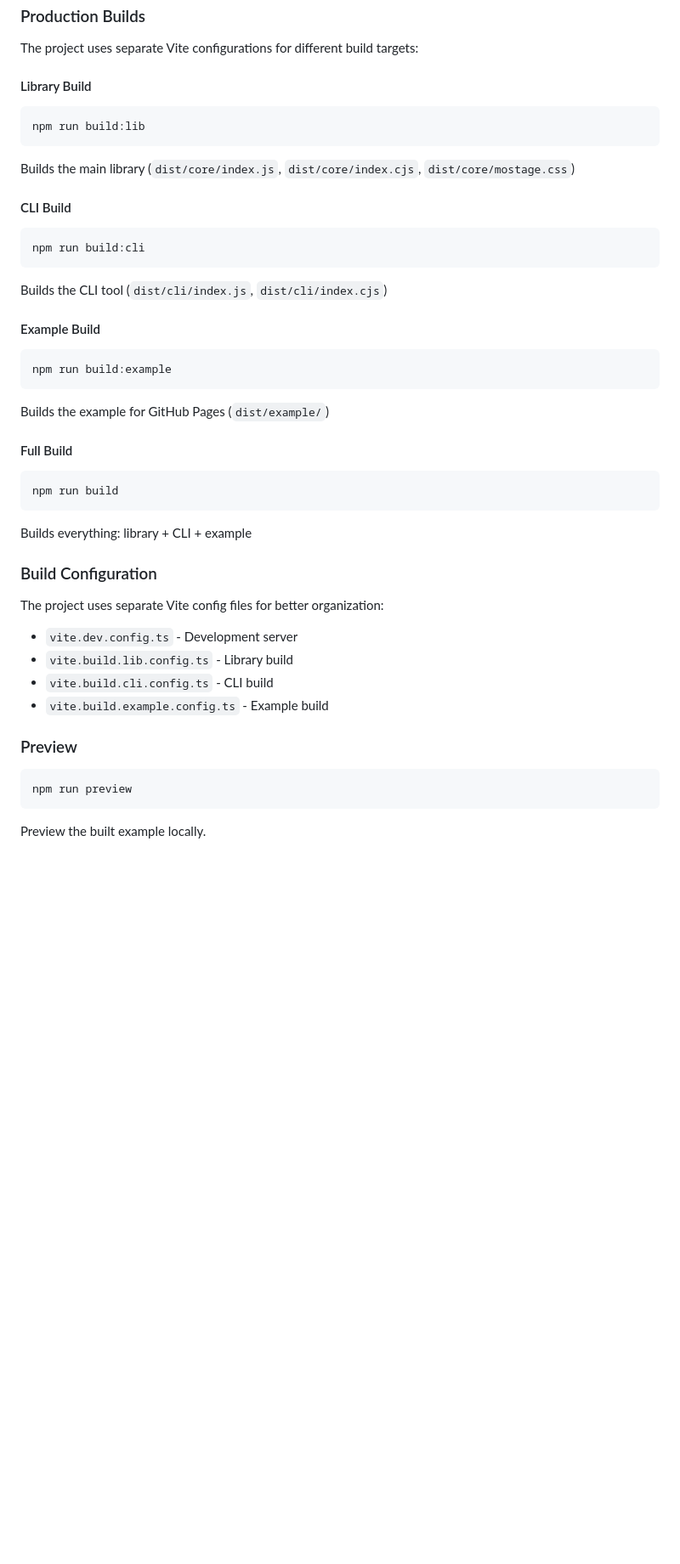
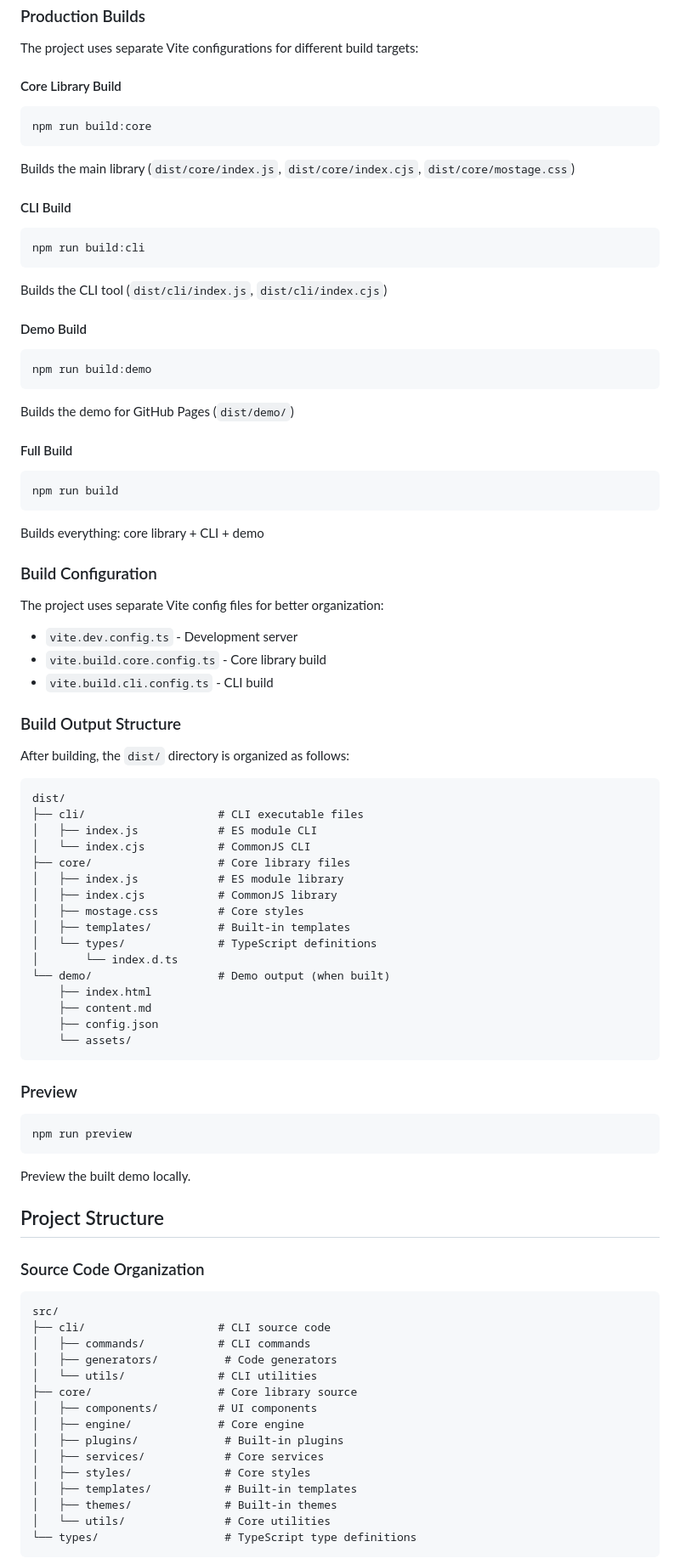
Before and after one commit to mirmousaviii/mostage, a Markdown page: docs/development.md, the part around the change printed below. Shown: that part at 85% size. GitHub-like rendering; blank space fills up the shorter version.

Commit message:
Update documentation for development

````diff
--- a/docs/development.md
+++ b/docs/development.md
@@ -89,10 +89,10 @@ This starts the Vite development server with hot reload using the example direct
 
 The project uses separate Vite configurations for different build targets:
 
-#### Library Build
+#### Core Library Build
 
 ```bash
-npm run build:lib
+npm run build:core
 ```
 
 Builds the main library (`dist/core/index.js`, `dist/core/index.cjs`, `dist/core/mostage.css`)
@@ -105,13 +105,13 @@ npm run build:cli
 
 Builds the CLI tool (`dist/cli/index.js`, `dist/cli/index.cjs`)
 
-#### Example Build
+#### Demo Build
 
 ```bash
-npm run build:example
+npm run build:demo
 ```
 
-Builds the example for GitHub Pages (`dist/example/`)
+Builds the demo for GitHub Pages (`dist/demo/`)
 
 #### Full Build
 
@@ -119,16 +119,38 @@ Builds the example for GitHub Pages (`dist/example/`)
 npm run build
 ```
 
-Builds everything: library + CLI + example
+Builds everything: core library + CLI + demo
 
 ### Build Configuration
 
 The project uses separate Vite config files for better organization:
 
 - `vite.dev.config.ts` - Development server
-- `vite.build.lib.config.ts` - Library build
+- `vite.build.core.config.ts` - Core library build
 - `vite.build.cli.config.ts` - CLI build
-- `vite.build.example.config.ts` - Example build
+
+### Build Output Structure
+
+After building, the `dist/` directory is organized as follows:
+
+```
+dist/
+├── cli/                    # CLI executable files
+│   ├── index.js            # ES module CLI
+│   └── index.cjs           # CommonJS CLI
+├── core/                   # Core library files
+│   ├── index.js            # ES module library
+│   ├── index.cjs           # CommonJS library
+│   ├── mostage.css         # Core styles
+│   ├── templates/          # Built-in templates
+│   └── types/              # TypeScript definitions
+│       └── index.d.ts
+└── demo/                   # Demo output (when built)
+    ├── index.html
+    ├── content.md
+    ├── config.json
+    └── assets/
+```
 
 ### Preview
 
@@ -136,4 +158,27 @@ The project uses separate Vite config files for better organization:
 npm run preview
 ```
 
-Preview the built example locally.
+Preview the built demo locally.
+
+## Project Structure
+
+### Source Code Organization
+
+```
+src/
+├── cli/                    # CLI source code
+│   ├── commands/           # CLI commands
+│   ├── generators/          # Code generators
+│   └── utils/              # CLI utilities
+├── core/                   # Core library source
+│   ├── components/         # UI components
+│   ├── engine/             # Core engine
+│   ├── plugins/             # Built-in plugins
+│   ├── services/            # Core services
+│   ├── styles/              # Core styles
+│   ├── templates/           # Built-in templates
+│   ├── themes/              # Built-in themes
+│   └── utils/               # Core utilities
+└── types/                   # TypeScript type definitions
+```
+
````
Also changed, not shown: other parts of docs/development.md (+17 -2 lines).
